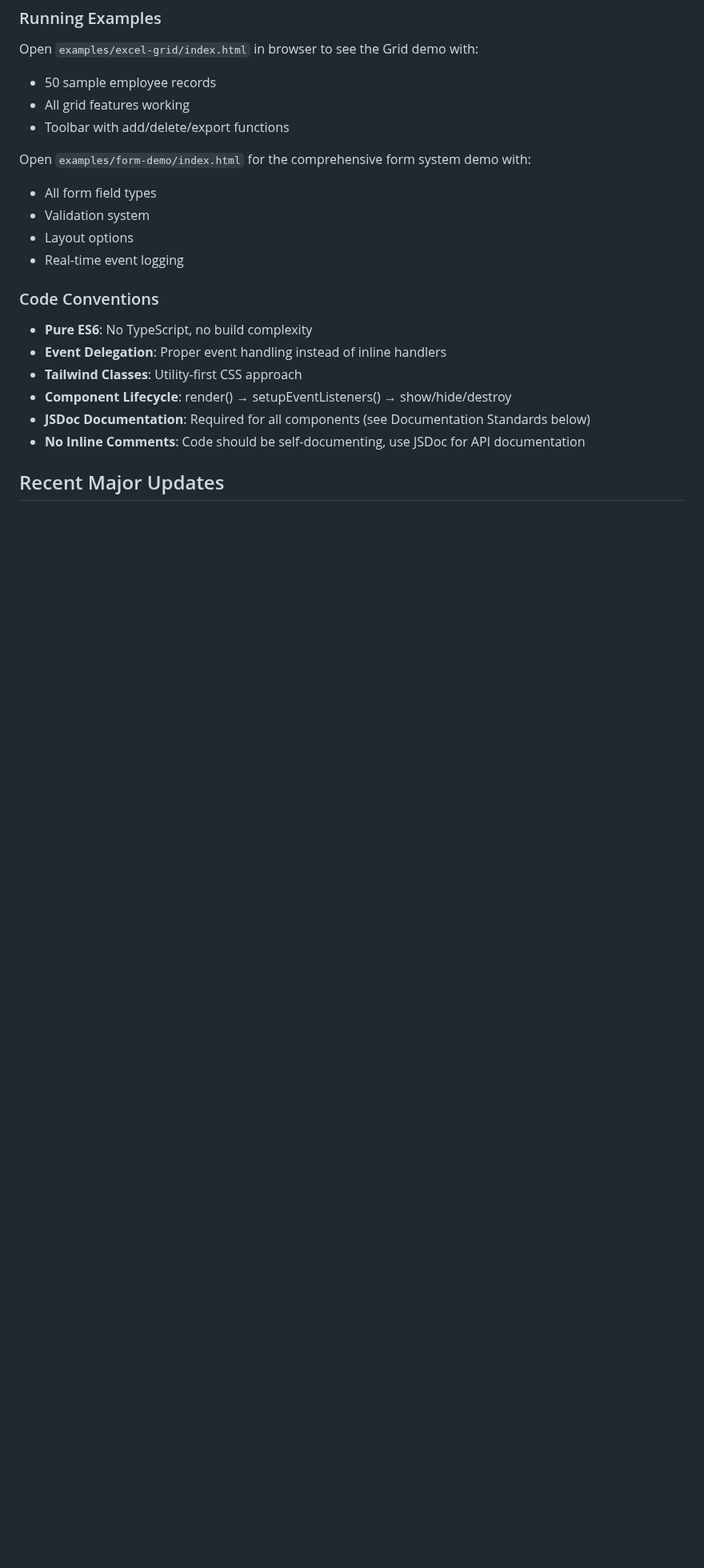
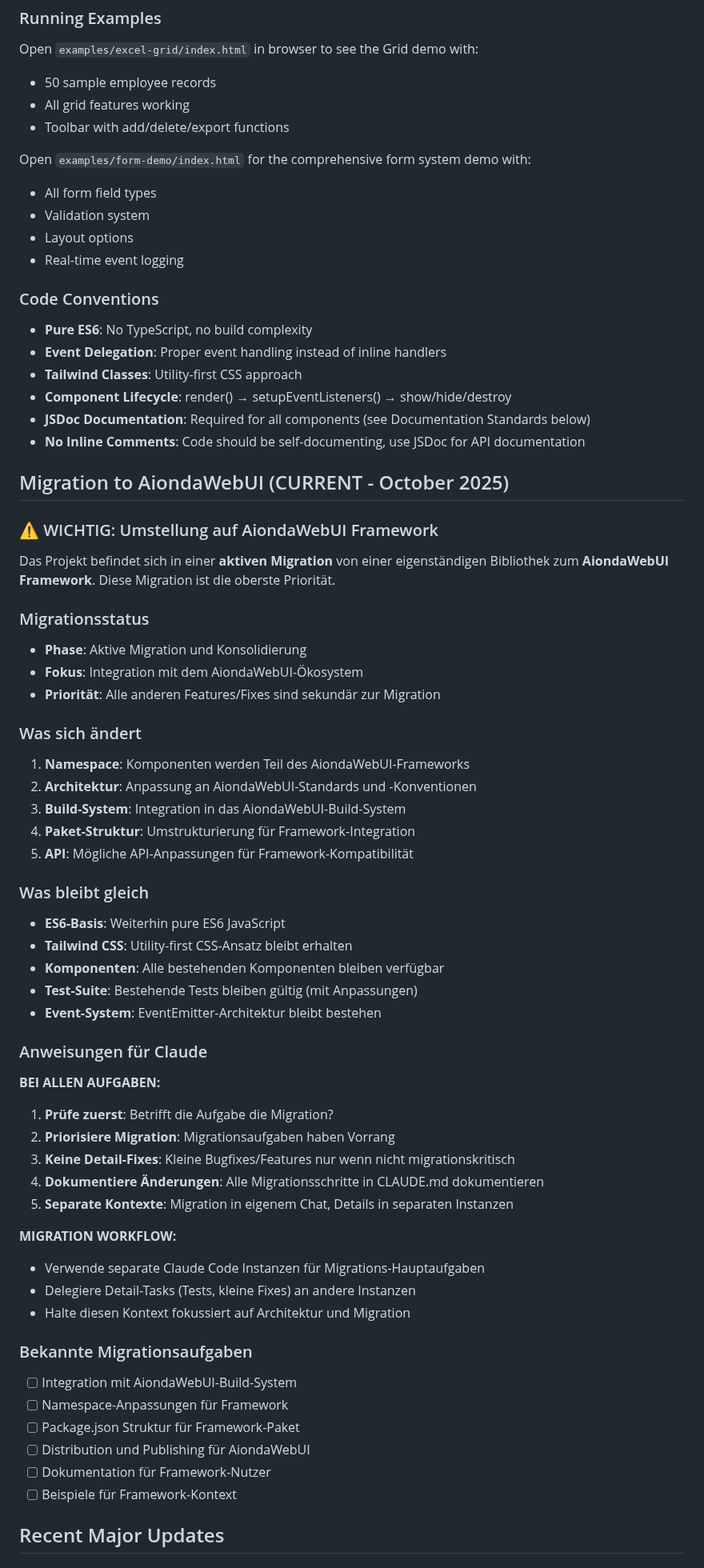
Before and after one commit to AiondaDotCom/WebUI, a Markdown page: CLAUDE.md, the part around one of its changes. Shown at 80% size. GitHub-like rendering; blank space fills up the shorter version.

Commit message:
Update CLAUDE.md: Document AiondaWebUI migration and recent updates
Migration Documentation:
- Add prominent migration section for AiondaWebUI framework integration
- Clear instructions for Claude to prioritize migration over detail fixes
- Separate context strategy: migration in main chat, details in separate instances
- List of known migration tasks

Project Updates:
- Update test statistics: 1437 tests across 28 test suites (was 367/11)
- Document today's security fix (Playwright 1.54.1 → 1.56.1)
- Document DateField navigation bug fixes
- Update file path: /Users/saf/dev/webui/ (was TypeUI)

Purpose:
- Inform future Claude instances about migration priority
- Prevent context pollution with non-migration tasks
- Establish clear workflow for parallel development

🤖 Generated with [Claude Code](https://claude.com/claude-code)

Co-Authored-By: Claude <noreply@anthropic.com>

```diff
--- a/CLAUDE.md
+++ b/CLAUDE.md
@@ -157,5 +157,50 @@ Open `examples/form-demo/index.html` for the comprehensive form system demo with
 - **JSDoc Documentation**: Required for all components (see Documentation Standards below)
 - **No Inline Comments**: Code should be self-documenting, use JSDoc for API documentation
 
+## Migration to AiondaWebUI (CURRENT - October 2025)
+
+### ⚠️ WICHTIG: Umstellung auf AiondaWebUI Framework
+Das Projekt befindet sich in einer **aktiven Migration** von einer eigenständigen Bibliothek zum **AiondaWebUI Framework**. Diese Migration ist die oberste Priorität.
+
+### Migrationsstatus
+- **Phase**: Aktive Migration und Konsolidierung
+- **Fokus**: Integration mit dem AiondaWebUI-Ökosystem
+- **Priorität**: Alle anderen Features/Fixes sind sekundär zur Migration
+
+### Was sich ändert
+1. **Namespace**: Komponenten werden Teil des AiondaWebUI-Frameworks
+2. **Architektur**: Anpassung an AiondaWebUI-Standards und -Konventionen
+3. **Build-System**: Integration in das AiondaWebUI-Build-System
+4. **Paket-Struktur**: Umstrukturierung für Framework-Integration
+5. **API**: Mögliche API-Anpassungen für Framework-Kompatibilität
+
+### Was bleibt gleich
+- **ES6-Basis**: Weiterhin pure ES6 JavaScript
+- **Tailwind CSS**: Utility-first CSS-Ansatz bleibt erhalten
+- **Komponenten**: Alle bestehenden Komponenten bleiben verfügbar
+- **Test-Suite**: Bestehende Tests bleiben gültig (mit Anpassungen)
+- **Event-System**: EventEmitter-Architektur bleibt bestehen
+
+### Anweisungen für Claude
+**BEI ALLEN AUFGABEN:**
+1. **Prüfe zuerst**: Betrifft die Aufgabe die Migration?
+2. **Priorisiere Migration**: Migrationsaufgaben haben Vorrang
+3. **Keine Detail-Fixes**: Kleine Bugfixes/Features nur wenn nicht migrationskritisch
+4. **Dokumentiere Änderungen**: Alle Migrationsschritte in CLAUDE.md dokumentieren
+5. **Separate Kontexte**: Migration in eigenem Chat, Details in separaten Instanzen
+
+**MIGRATION WORKFLOW:**
+- Verwende separate Claude Code Instanzen für Migrations-Hauptaufgaben
+- Delegiere Detail-Tasks (Tests, kleine Fixes) an andere Instanzen
+- Halte diesen Kontext fokussiert auf Architektur und Migration
+
+### Bekannte Migrationsaufgaben
+- [ ] Integration mit AiondaWebUI-Build-System
+- [ ] Namespace-Anpassungen für Framework
+- [ ] Package.json Struktur für Framework-Paket
+- [ ] Distribution und Publishing für AiondaWebUI
+- [ ] Dokumentation für Framework-Nutzer
+- [ ] Beispiele für Framework-Kontext
+
 ## Recent Major Updates
 
```
Also changed, not shown: other parts of CLAUDE.md (+15 -5 lines).
